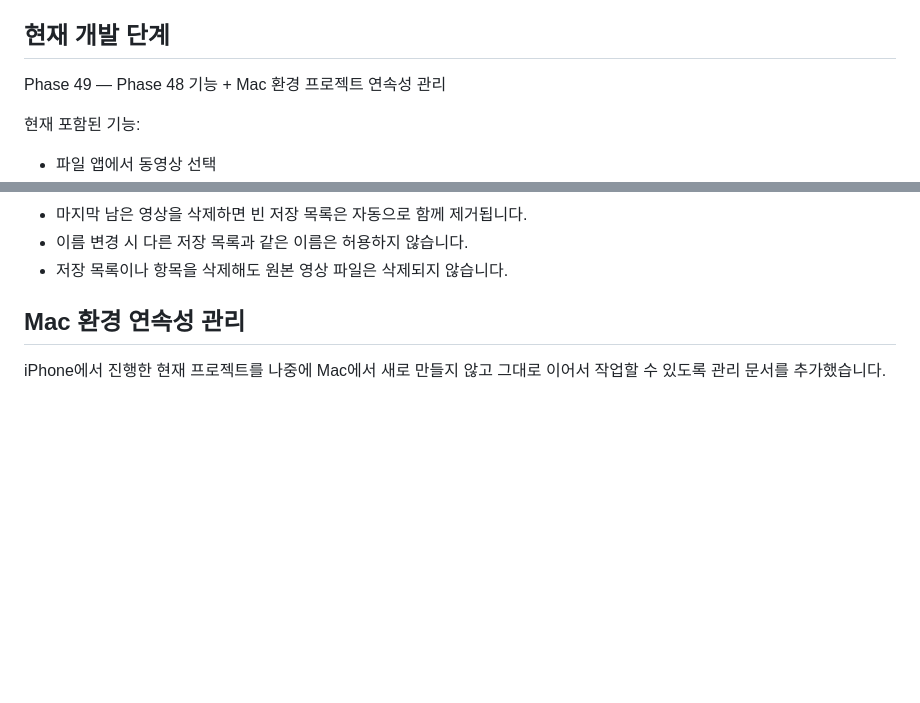
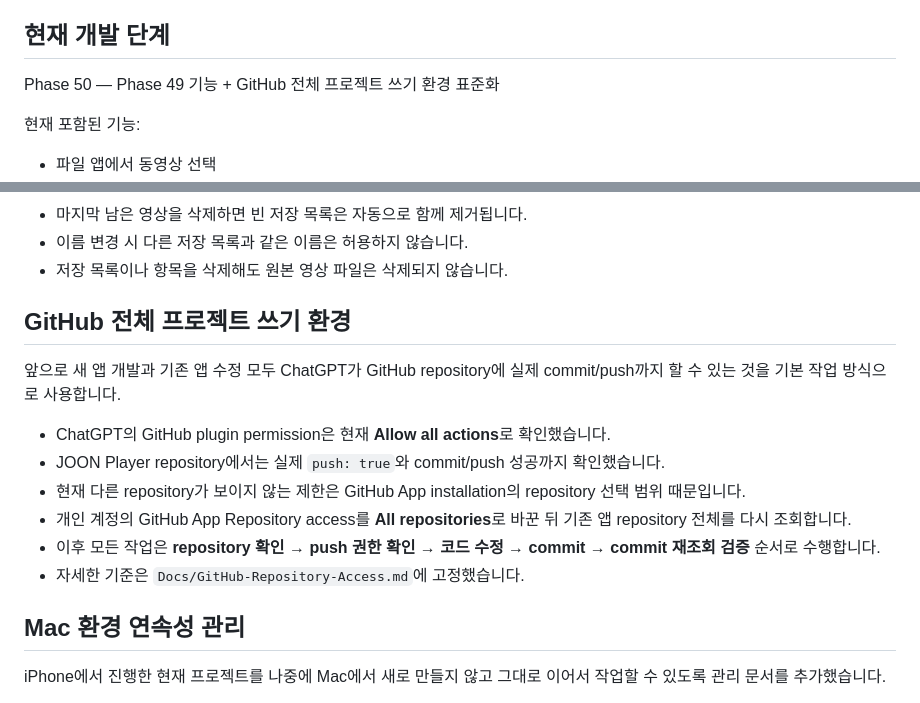
Before and after one commit to samuraiscene-alt/JOON-Player, a Markdown page: README.md, 2 parts joined by grey strips. Drawn GitHub-style; blank space fills up the shorter version.

Commit message:
Standardize GitHub write access workflow

```diff
--- a/README.md
+++ b/README.md
@@ -4,7 +4,7 @@ JOON Player는 iPhone / iPad 중심의 개인용 동영상 플레이어 프로
 
 ## 현재 개발 단계
 
-Phase 49 — Phase 48 기능 + Mac 환경 프로젝트 연속성 관리
+Phase 50 — Phase 49 기능 + GitHub 전체 프로젝트 쓰기 환경 표준화
 
 현재 포함된 기능:
 
@@ -197,6 +197,17 @@ Phase 49 — Phase 48 기능 + Mac 환경 프로젝트 연속성 관리
 - 마지막 남은 영상을 삭제하면 빈 저장 목록은 자동으로 함께 제거됩니다.
 - 이름 변경 시 다른 저장 목록과 같은 이름은 허용하지 않습니다.
 - 저장 목록이나 항목을 삭제해도 원본 영상 파일은 삭제되지 않습니다.
+
+## GitHub 전체 프로젝트 쓰기 환경
+
+앞으로 새 앱 개발과 기존 앱 수정 모두 ChatGPT가 GitHub repository에 실제 commit/push까지 할 수 있는 것을 기본 작업 방식으로 사용합니다.
+
+- ChatGPT의 GitHub plugin permission은 현재 **Allow all actions**로 확인했습니다.
+- JOON Player repository에서는 실제 `push: true`와 commit/push 성공까지 확인했습니다.
+- 현재 다른 repository가 보이지 않는 제한은 GitHub App installation의 repository 선택 범위 때문입니다.
+- 개인 계정의 GitHub App Repository access를 **All repositories**로 바꾼 뒤 기존 앱 repository 전체를 다시 조회합니다.
+- 이후 모든 작업은 **repository 확인 → push 권한 확인 → 코드 수정 → commit → commit 재조회 검증** 순서로 수행합니다.
+- 자세한 기준은 `Docs/GitHub-Repository-Access.md`에 고정했습니다.
 
 ## Mac 환경 연속성 관리
 
```
Also changed, not shown: Docs/GitHub-Repository-Access.md (added, +100 -0 lines), Docs/Mac-Project-Registry.md (+8 -0 lines).
